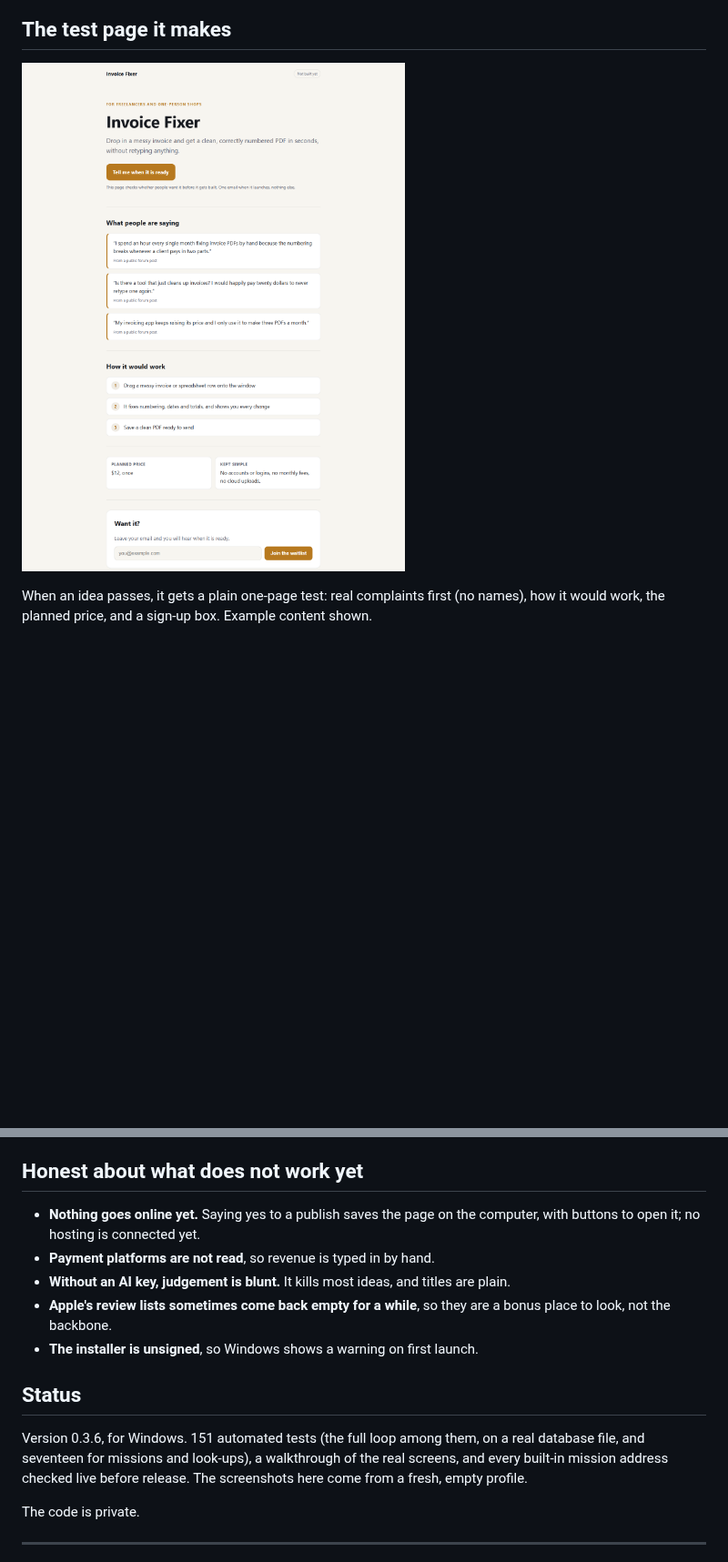
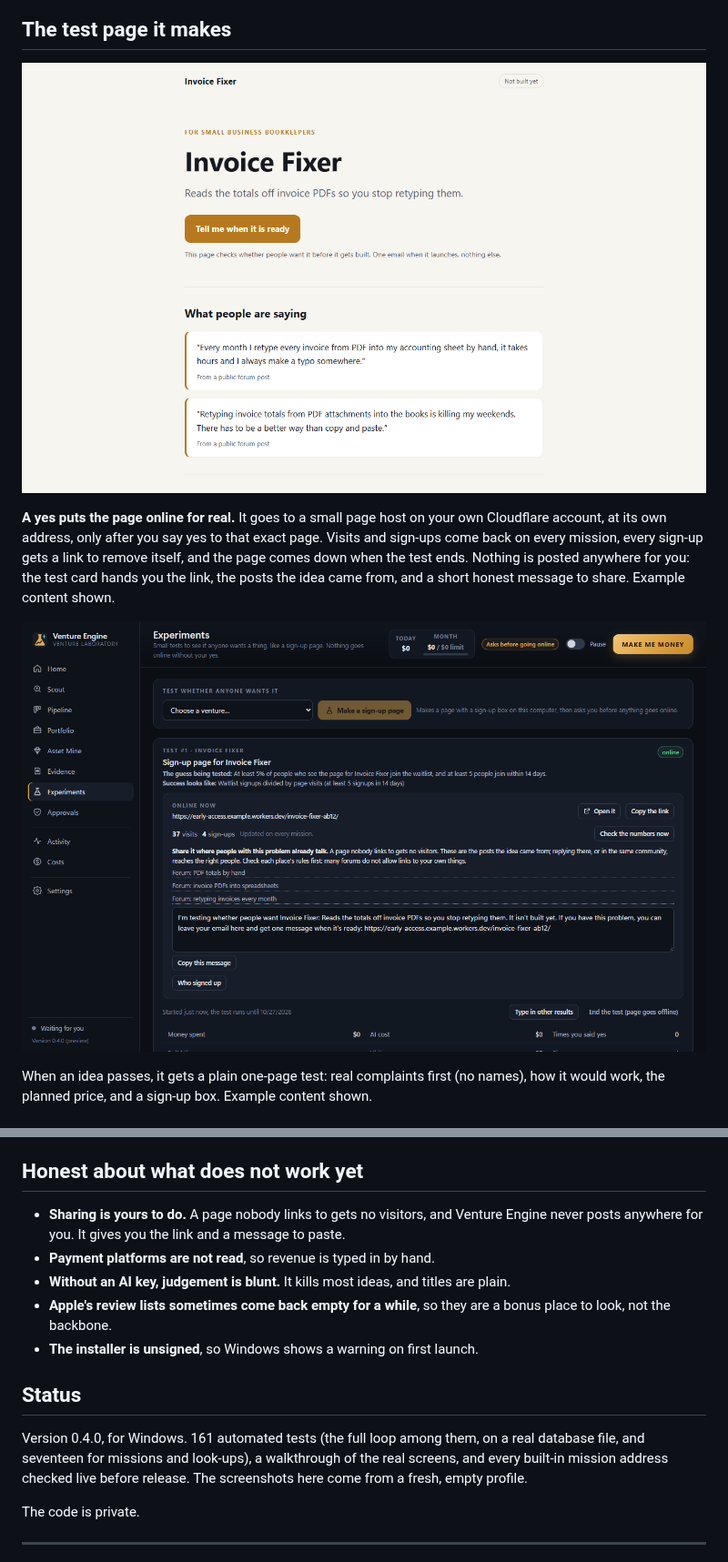
Before and after one commit to nickmokashi/venture-engine-showcase, a Markdown page: README.md, 2 parts joined by grey strips. Shown at 91% size. Drawn GitHub-style; pictures changed too: shots/07-test-page.png, shots/08-online-test.png (added); blank space fills up the shorter version.

Commit message:
v0.4.0: sign-up pages go online for real, with the numbers coming back
Co-Authored-By: Claude Opus 5.5 <noreply@anthropic.com>

```diff
--- a/README.md
+++ b/README.md
@@ -26,6 +26,10 @@ One button. Each press of **MAKE ME MONEY** runs the next mission, and every mis
 ## The test page it makes
 
 ![A test page: what people are saying, how it would work, the planned price and a sign-up box](shots/07-test-page.png)
+
+**A yes puts the page online for real.** It goes to a small page host on your own Cloudflare account, at its own address, only after you say yes to that exact page. Visits and sign-ups come back on every mission, every sign-up gets a link to remove itself, and the page comes down when the test ends. Nothing is posted anywhere for you: the test card hands you the link, the posts the idea came from, and a short honest message to share. Example content shown.
+
+![A test that is online: its address, visits and sign-ups, where to share it, and who signed up](shots/08-online-test.png)
 
 When an idea passes, it gets a plain one-page test: real complaints first (no names), how it would work, the planned price, and a sign-up box. Example content shown.
 
@@ -60,7 +64,7 @@ Research only. Research and build on this computer. Or also get tests ready to g
 
 ## Honest about what does not work yet
 
-* **Nothing goes online yet.** Saying yes to a publish saves the page on the computer, with buttons to open it; no hosting is connected yet.
+* **Sharing is yours to do.** A page nobody links to gets no visitors, and Venture Engine never posts anywhere for you. It gives you the link and a message to paste.
 * **Payment platforms are not read**, so revenue is typed in by hand.
 * **Without an AI key, judgement is blunt.** It kills most ideas, and titles are plain.
 * **Apple's review lists sometimes come back empty for a while**, so they are a bonus place to look, not the backbone.
@@ -68,7 +72,7 @@ Research only. Research and build on this computer. Or also get tests ready to g
 
 ## Status
 
-Version 0.3.6, for Windows. 151 automated tests (the full loop among them, on a real database file, and seventeen for missions and look-ups), a walkthrough of the real screens, and every built-in mission address checked live before release. The screenshots here come from a fresh, empty profile.
+Version 0.4.0, for Windows. 161 automated tests (the full loop among them, on a real database file, and seventeen for missions and look-ups), a walkthrough of the real screens, and every built-in mission address checked live before release. The screenshots here come from a fresh, empty profile.
 
 The code is private.
 
```
